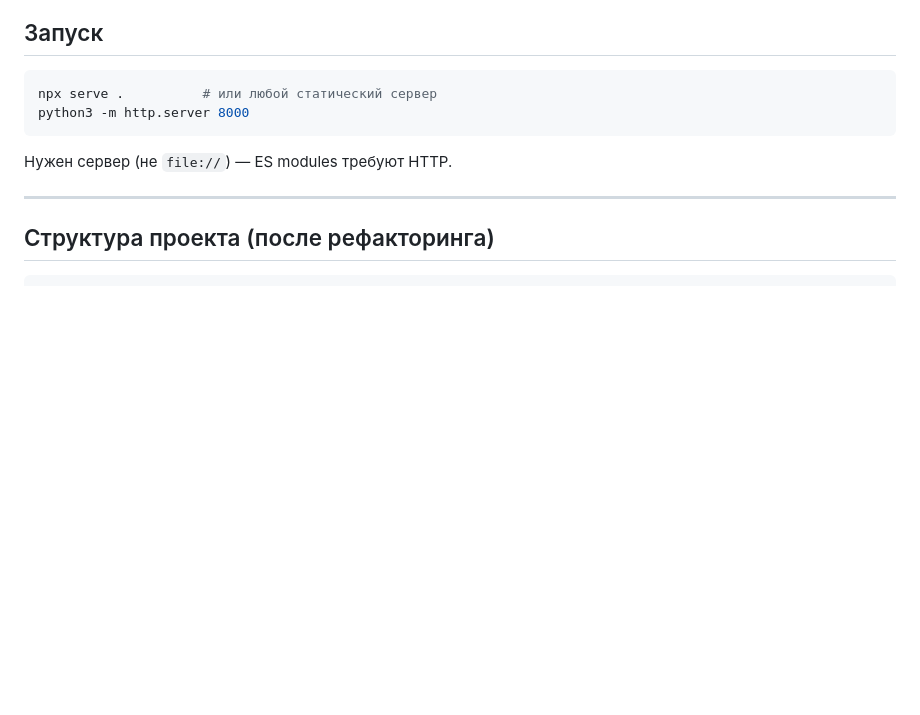
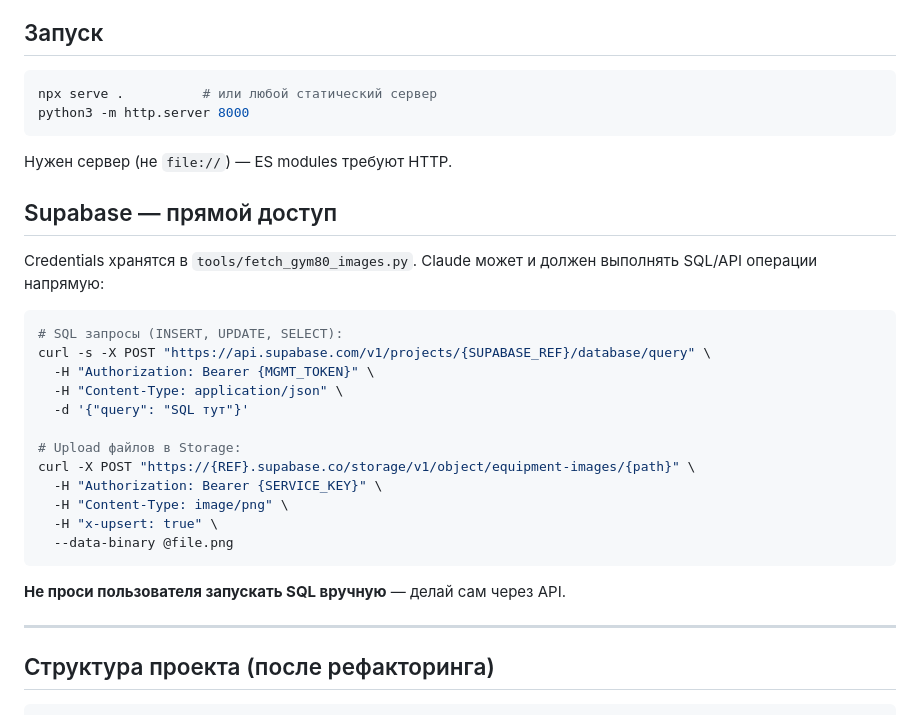
Before and after one commit to Nasteenish/workout-tracker, a Markdown page: CLAUDE.md, the part around the change. Drawn GitHub-style; blank space fills up the shorter version.

Commit message:
docs: add Supabase direct access instructions to CLAUDE.md
Co-Authored-By: Claude Opus 4.6 <noreply@anthropic.com>

````diff
--- a/CLAUDE.md
+++ b/CLAUDE.md
@@ -12,6 +12,27 @@ python3 -m http.server 8000
 ```
 
 Нужен сервер (не `file://`) — ES modules требуют HTTP.
+
+## Supabase — прямой доступ
+
+Credentials хранятся в `tools/fetch_gym80_images.py`. Claude может и должен выполнять SQL/API операции напрямую:
+
+```bash
+# SQL запросы (INSERT, UPDATE, SELECT):
+curl -s -X POST "https://api.supabase.com/v1/projects/{SUPABASE_REF}/database/query" \
+  -H "Authorization: Bearer {MGMT_TOKEN}" \
+  -H "Content-Type: application/json" \
+  -d '{"query": "SQL тут"}'
+
+# Upload файлов в Storage:
+curl -X POST "https://{REF}.supabase.co/storage/v1/object/equipment-images/{path}" \
+  -H "Authorization: Bearer {SERVICE_KEY}" \
+  -H "Content-Type: image/png" \
+  -H "x-upsert: true" \
+  --data-binary @file.png
+```
+
+**Не проси пользователя запускать SQL вручную** — делай сам через API.
 
 ---
 
````
